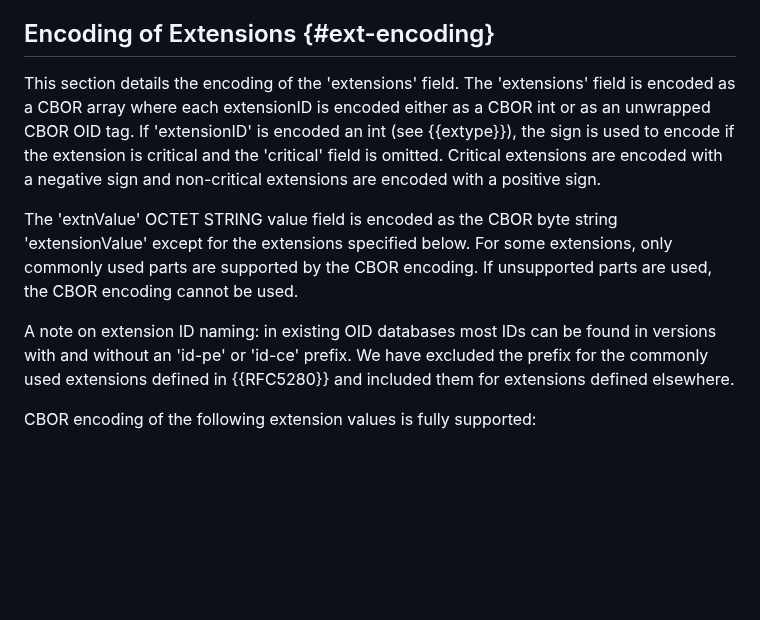
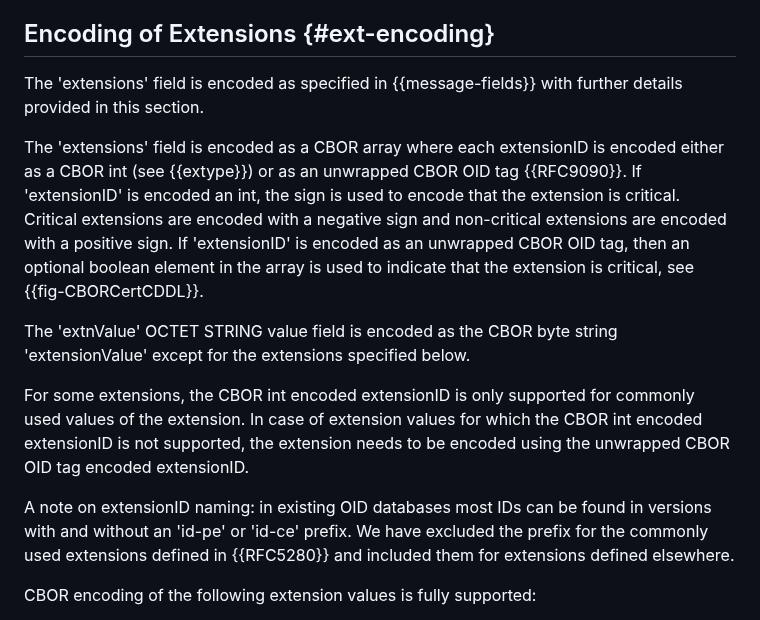
Before and after one commit to cose-wg/CBOR-certificates, a Markdown page: draft-ietf-cose-cbor-encoded-cert.md, the part around one of its changes. Rendered like a GitHub page; blank space fills up the shorter version.

Commit message:
attempted clarification of extension encoding

```diff
--- a/draft-ietf-cose-cbor-encoded-cert.md
+++ b/draft-ietf-cose-cbor-encoded-cert.md
@@ -308,11 +308,15 @@ For ECDSA signatures, the SEQUENCE and INTEGER type and length fields as well as
 
 ## Encoding of Extensions {#ext-encoding}
 
-This section details the encoding of the 'extensions' field. The 'extensions' field is encoded as a CBOR array where each extensionID is encoded either as a CBOR int or as an unwrapped CBOR OID tag. If 'extensionID' is encoded an int (see {{extype}}), the sign is used to encode if the extension is critical and the 'critical' field is omitted. Critical extensions are encoded with a negative sign and non-critical extensions are encoded with a positive sign.
-
-The 'extnValue' OCTET STRING value field is encoded as the CBOR byte string 'extensionValue' except for the extensions specified below. For some extensions, only commonly used parts are supported by the CBOR encoding. If unsupported parts are used, the CBOR encoding cannot be used.
-
-A note on extension ID naming: in existing OID databases most IDs can be found in versions with and without an 'id-pe' or 'id-ce' prefix. We have excluded the prefix for the commonly used extensions defined in {{RFC5280}} and included them for extensions defined elsewhere.
+The 'extensions' field is encoded as specified in {{message-fields}} with further details provided in this section.
+
+The 'extensions' field is encoded as a CBOR array where each extensionID is encoded either as a CBOR int (see {{extype}}) or as an unwrapped CBOR OID tag {{RFC9090}}. If 'extensionID' is encoded an int, the sign is used to encode that the extension is critical. Critical extensions are encoded with a negative sign and non-critical extensions are encoded with a positive sign. If 'extensionID' is encoded as an unwrapped CBOR OID tag, then an optional boolean element in the array is used to indicate that the extension is critical, see {{fig-CBORCertCDDL}}.
+
+The 'extnValue' OCTET STRING value field is encoded as the CBOR byte string 'extensionValue' except for the extensions specified below.
+
+For some extensions, the CBOR int encoded extensionID is only supported for commonly used values of the extension. In case of extension values for which the CBOR int encoded extensionID is not supported, the extension needs to be encoded using the unwrapped CBOR OID tag encoded extensionID.
+
+A note on extensionID naming: in existing OID databases most IDs can be found in versions with and without an 'id-pe' or 'id-ce' prefix. We have excluded the prefix for the commonly used extensions defined in {{RFC5280}} and included them for extensions defined elsewhere.
 
 CBOR encoding of the following extension values is fully supported:
 
```
Also changed, not shown: other parts of draft-ietf-cose-cbor-encoded-cert.md (+2 -1 lines).
